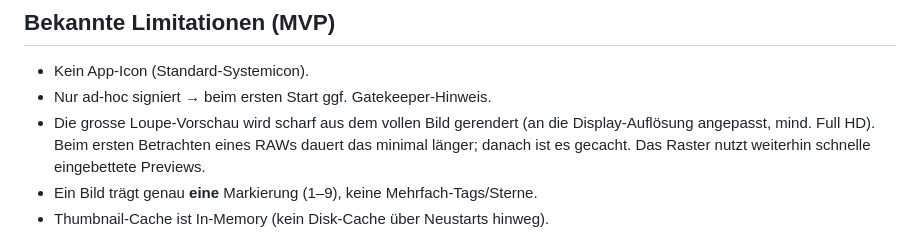
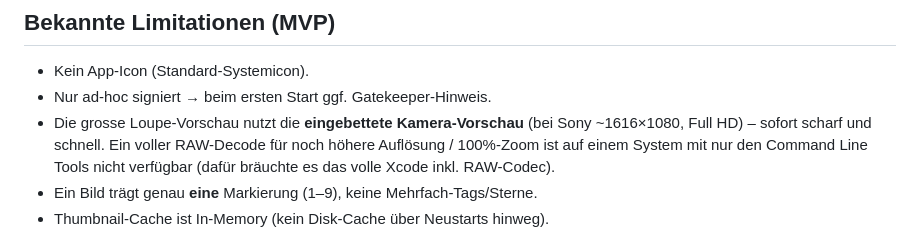
Before and after one commit to levinvfx/RAWSelect, a Markdown page: README.md, the part around the change. Rendered like a GitHub page.

Commit message:
README: Loupe-Preview-Hinweis auf eingebettete Full-HD-Vorschau korrigiert
Co-Authored-By: Claude Opus 4.8 <noreply@anthropic.com>

```diff
--- a/README.md
+++ b/README.md
@@ -122,10 +122,10 @@ swift run RAWSelect --selftest
 
 - Kein App-Icon (Standard-Systemicon).
 - Nur ad-hoc signiert → beim ersten Start ggf. Gatekeeper-Hinweis.
-- Die grosse Loupe-Vorschau wird scharf aus dem vollen Bild gerendert (an die
-  Display-Auflösung angepasst, mind. Full HD). Beim ersten Betrachten eines RAWs
-  dauert das minimal länger; danach ist es gecacht. Das Raster nutzt weiterhin
-  schnelle eingebettete Previews.
+- Die grosse Loupe-Vorschau nutzt die **eingebettete Kamera-Vorschau** (bei Sony
+  ~1616×1080, Full HD) – sofort scharf und schnell. Ein voller RAW-Decode für noch
+  höhere Auflösung / 100%-Zoom ist auf einem System mit nur den Command Line Tools
+  nicht verfügbar (dafür bräuchte es das volle Xcode inkl. RAW-Codec).
 - Ein Bild trägt genau **eine** Markierung (1–9), keine Mehrfach-Tags/Sterne.
 - Thumbnail-Cache ist In-Memory (kein Disk-Cache über Neustarts hinweg).
 
```
